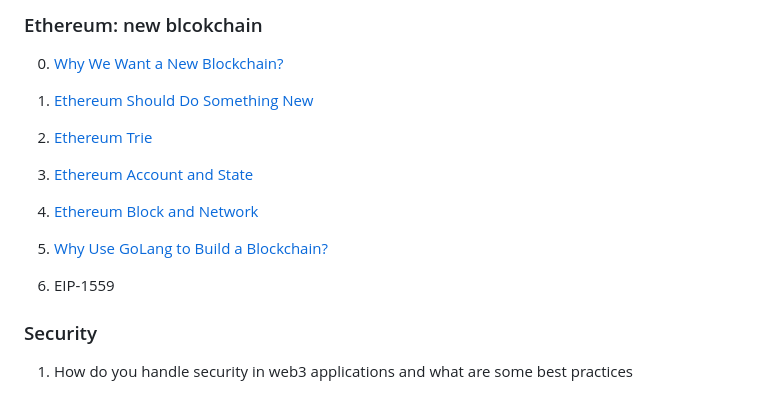
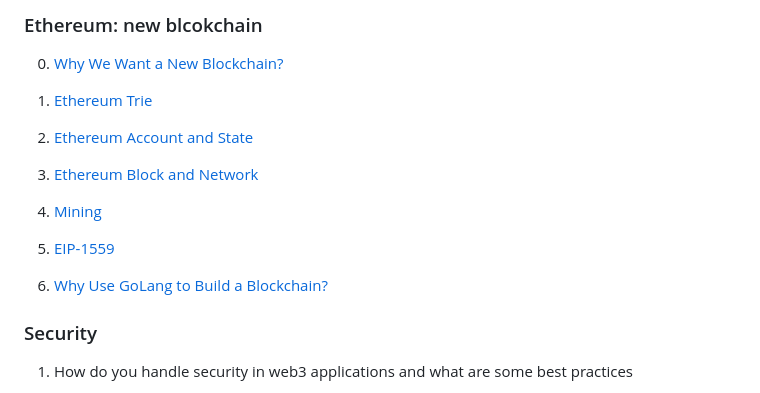
Before and after one commit to weiwensangsang/ethereum-core, a Markdown page: README.md, the part around the change. GitHub-like rendering.

Commit message:
add mining

```diff
--- a/README.md
+++ b/README.md
@@ -7,17 +7,17 @@ This project will give a detailed introduction to the technical history, working
 
 0. [Why We Want a New Blockchain?](./ethereum/why-we-want-a-new-blockchain.md)
 
-1. [Ethereum Should Do Something New](./ethereum/ethereum-should-do-something-new.md)
+1. [Ethereum Trie](./ethereum/ethereum-trie.md)
 
-2. [Ethereum Trie](./ethereum/ethereum-trie.md)
+2. [Ethereum Account and State](./ethereum/ethereum-account-state.md)
 
-3. [Ethereum Account and State](./ethereum/ethereum-account-state.md)
+3. [Ethereum Block and Network](./ethereum/ethereum-block-and-network.md)
 
-4. [Ethereum Block and Network](./ethereum/ethereum-block-and-network.md)
+4. [Mining](./ethereum/mining.md)
 
-5. [Why Use GoLang to Build a Blockchain?](./ethereum/why-use-golang-to-build-a-blockchain.md)
+5. [EIP-1559](./ethereum/eip-1559.md)
 
-6. EIP-1559
+6. [Why Use GoLang to Build a Blockchain?](./ethereum/why-use-golang-to-build-a-blockchain.md)
 
 
 
```
Also changed, not shown: ethereum/mining.md (added, +3 -0 lines).
